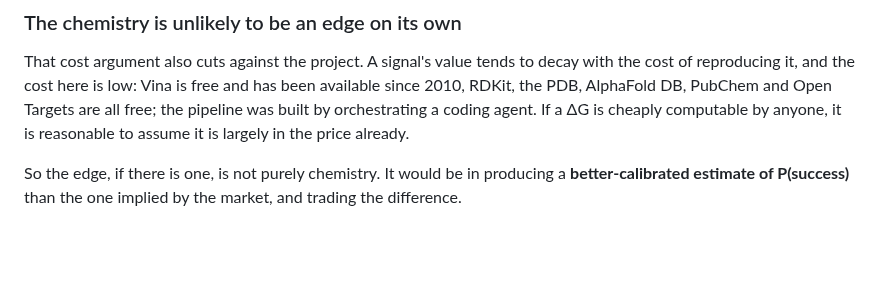
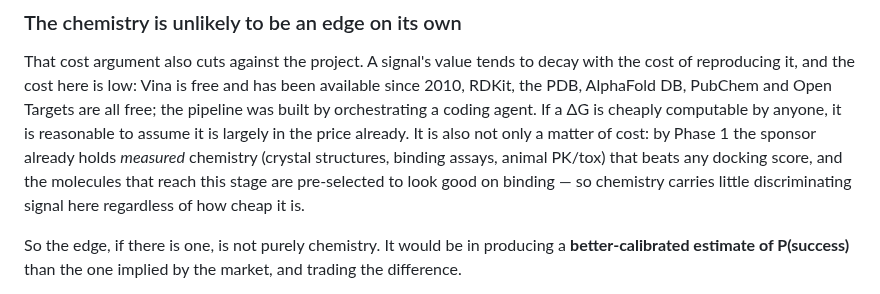
Before and after one commit to noahlin17/trial-impact, a Markdown page: README.md, the part around the change. GitHub-like rendering; blank space fills up the shorter version.

```diff
--- a/README.md
+++ b/README.md
@@ -160,6 +160,10 @@ That cost argument also cuts against the project. A signal's value tends to deca
 of reproducing it, and the cost here is low: Vina is free and has been available since 2010, RDKit, the PDB,
 AlphaFold DB, PubChem and Open Targets are all free; the pipeline was built by orchestrating a coding agent.
 If a ΔG is cheaply computable by anyone, it is reasonable to assume it is largely in the price already.
+It is also not only a matter of cost: by Phase 1 the sponsor already holds *measured* chemistry (crystal
+structures, binding assays, animal PK/tox) that beats any docking score, and the molecules that reach this
+stage are pre-selected to look good on binding — so chemistry carries little discriminating signal here
+regardless of how cheap it is.
 
 So the edge, if there is one, is not purely chemistry. It would be in producing a **better-calibrated estimate
 of P(success)** than the one implied by the market, and trading the difference.
```
Also changed, not shown: THESIS.md (+7 -0 lines).
